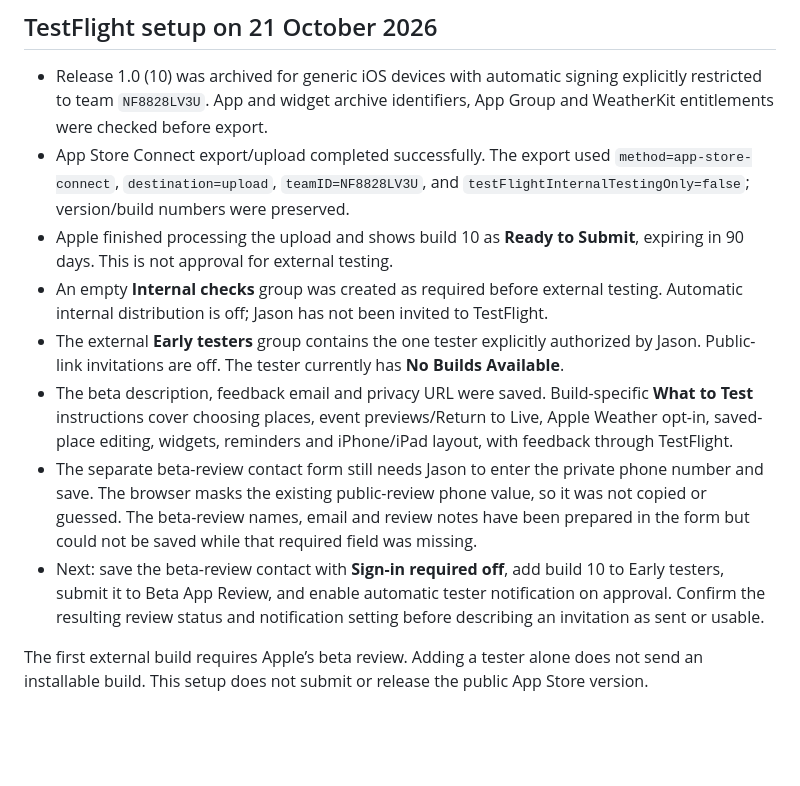
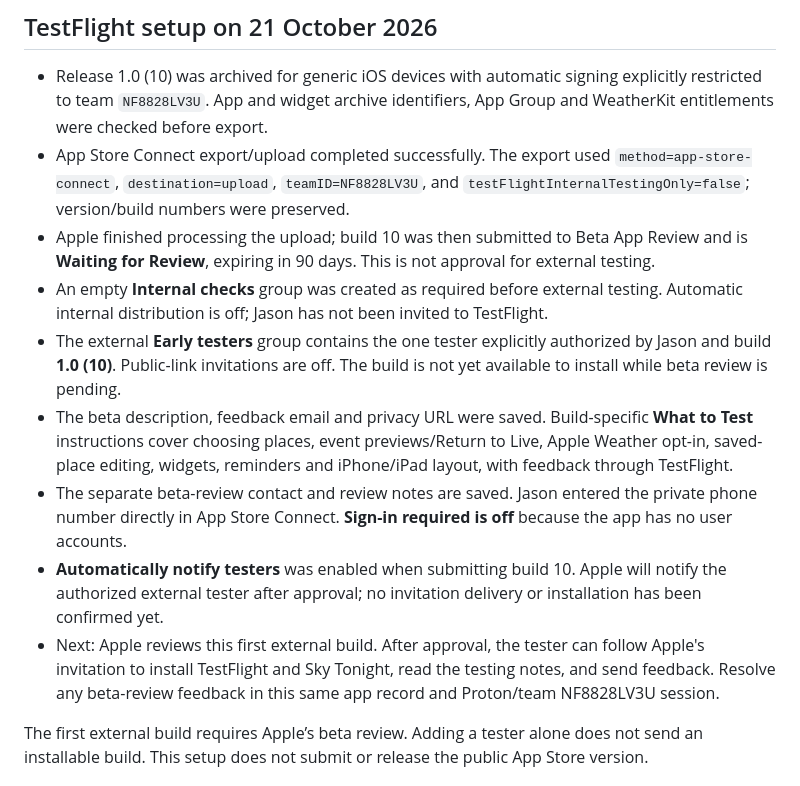
Before and after one commit to js1972/iss-flyover, a Markdown page: ios/APP_STORE_RELEASE.md, the part around the change. Rendered like a GitHub page; blank space fills up the shorter version.

Commit message:
Record TestFlight beta review submission

```diff
--- a/ios/APP_STORE_RELEASE.md
+++ b/ios/APP_STORE_RELEASE.md
@@ -79,12 +79,13 @@ The public version record is in Prepare for Submission. Jason manually accepted
 
 - Release 1.0 (10) was archived for generic iOS devices with automatic signing explicitly restricted to team `NF8828LV3U`. App and widget archive identifiers, App Group and WeatherKit entitlements were checked before export.
 - App Store Connect export/upload completed successfully. The export used `method=app-store-connect`, `destination=upload`, `teamID=NF8828LV3U`, and `testFlightInternalTestingOnly=false`; version/build numbers were preserved.
-- Apple finished processing the upload and shows build 10 as **Ready to Submit**, expiring in 90 days. This is not approval for external testing.
+- Apple finished processing the upload; build 10 was then submitted to Beta App Review and is **Waiting for Review**, expiring in 90 days. This is not approval for external testing.
 - An empty **Internal checks** group was created as required before external testing. Automatic internal distribution is off; Jason has not been invited to TestFlight.
-- The external **Early testers** group contains the one tester explicitly authorized by Jason. Public-link invitations are off. The tester currently has **No Builds Available**.
+- The external **Early testers** group contains the one tester explicitly authorized by Jason and build **1.0 (10)**. Public-link invitations are off. The build is not yet available to install while beta review is pending.
 - The beta description, feedback email and privacy URL were saved. Build-specific **What to Test** instructions cover choosing places, event previews/Return to Live, Apple Weather opt-in, saved-place editing, widgets, reminders and iPhone/iPad layout, with feedback through TestFlight.
-- The separate beta-review contact form still needs Jason to enter the private phone number and save. The browser masks the existing public-review phone value, so it was not copied or guessed. The beta-review names, email and review notes have been prepared in the form but could not be saved while that required field was missing.
-- Next: save the beta-review contact with **Sign-in required off**, add build 10 to Early testers, submit it to Beta App Review, and enable automatic tester notification on approval. Confirm the resulting review status and notification setting before describing an invitation as sent or usable.
+- The separate beta-review contact and review notes are saved. Jason entered the private phone number directly in App Store Connect. **Sign-in required is off** because the app has no user accounts.
+- **Automatically notify testers** was enabled when submitting build 10. Apple will notify the authorized external tester after approval; no invitation delivery or installation has been confirmed yet.
+- Next: Apple reviews this first external build. After approval, the tester can follow Apple's invitation to install TestFlight and Sky Tonight, read the testing notes, and send feedback. Resolve any beta-review feedback in this same app record and Proton/team NF8828LV3U session.
 
 The first external build requires Apple’s beta review. Adding a tester alone does not send an installable build. This setup does not submit or release the public App Store version.
 
```
